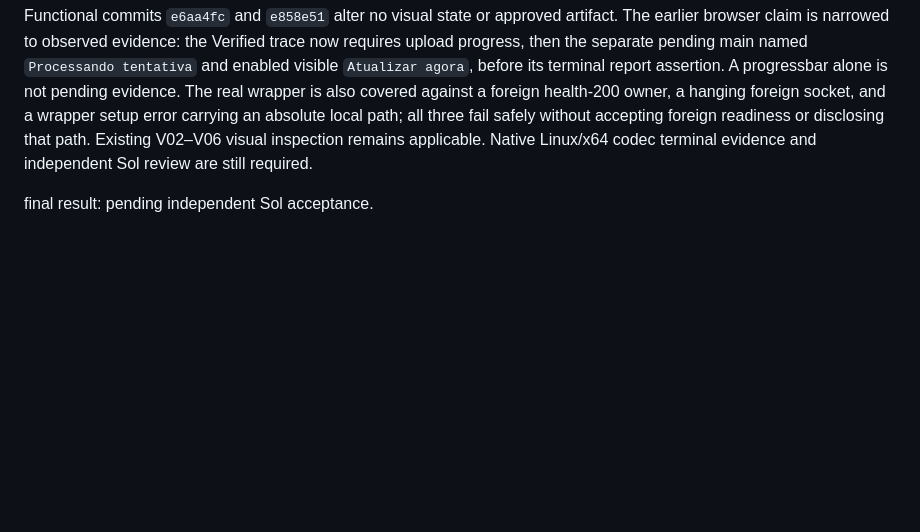
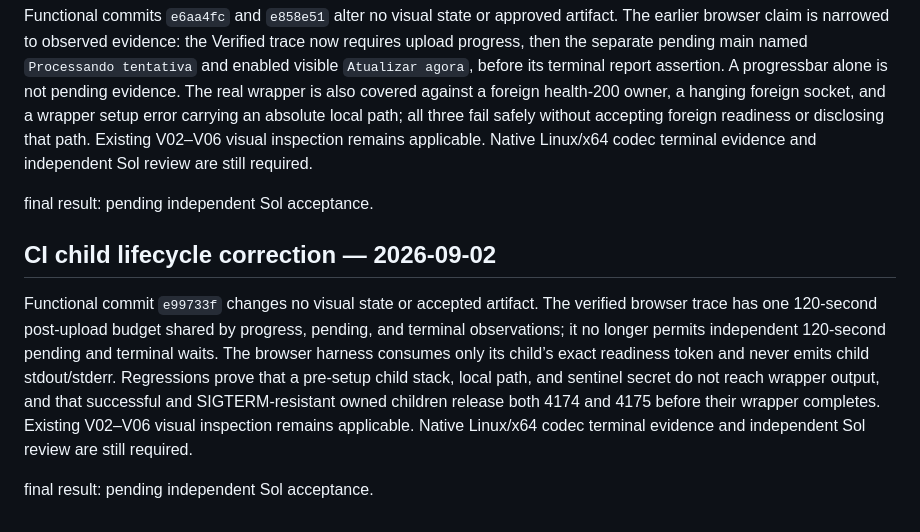
Before and after one commit to ToledoVitor/revelAI, a Markdown page: apps/web/design-qa.md, the part around the change. Rendered like a GitHub page; blank space fills up the shorter version.

Commit message:
docs(web): record W6 lifecycle evidence

```diff
--- a/apps/web/design-qa.md
+++ b/apps/web/design-qa.md
@@ -269,3 +269,9 @@ final result: pending independent Sol acceptance.
 Functional commits `e6aa4fc` and `e858e51` alter no visual state or approved artifact. The earlier browser claim is narrowed to observed evidence: the Verified trace now requires upload progress, then the separate pending main named `Processando tentativa` and enabled visible `Atualizar agora`, before its terminal report assertion. A progressbar alone is not pending evidence. The real wrapper is also covered against a foreign health-200 owner, a hanging foreign socket, and a wrapper setup error carrying an absolute local path; all three fail safely without accepting foreign readiness or disclosing that path. Existing V02–V06 visual inspection remains applicable. Native Linux/x64 codec terminal evidence and independent Sol review are still required.
 
 final result: pending independent Sol acceptance.
+
+## CI child lifecycle correction — 2026-09-02
+
+Functional commit `e99733f` changes no visual state or accepted artifact. The verified browser trace has one 120-second post-upload budget shared by progress, pending, and terminal observations; it no longer permits independent 120-second pending and terminal waits. The browser harness consumes only its child’s exact readiness token and never emits child stdout/stderr. Regressions prove that a pre-setup child stack, local path, and sentinel secret do not reach wrapper output, and that successful and SIGTERM-resistant owned children release both 4174 and 4175 before their wrapper completes. Existing V02–V06 visual inspection remains applicable. Native Linux/x64 codec terminal evidence and independent Sol review are still required.
+
+final result: pending independent Sol acceptance.
```
Also changed, not shown: 2 other files.
